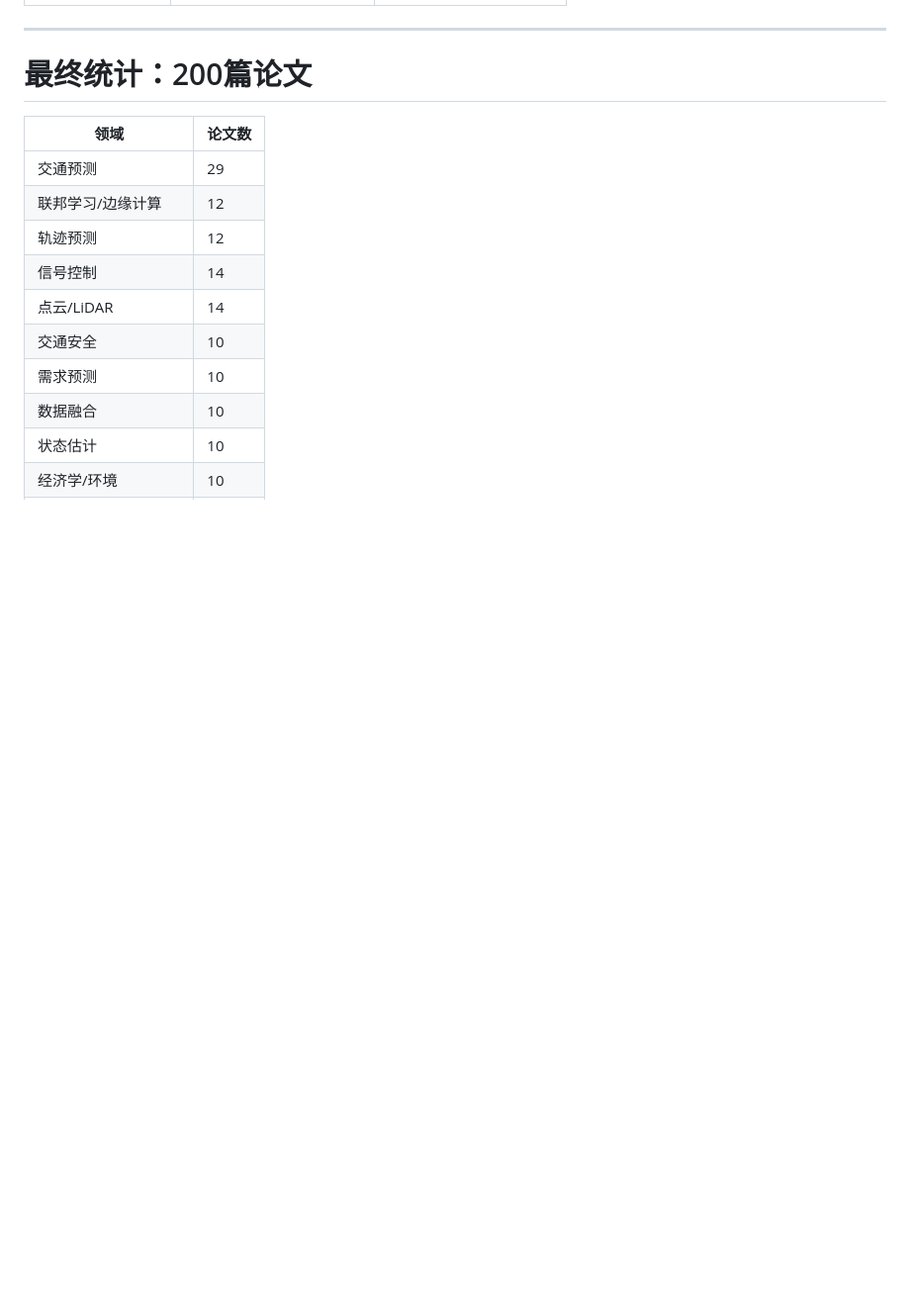
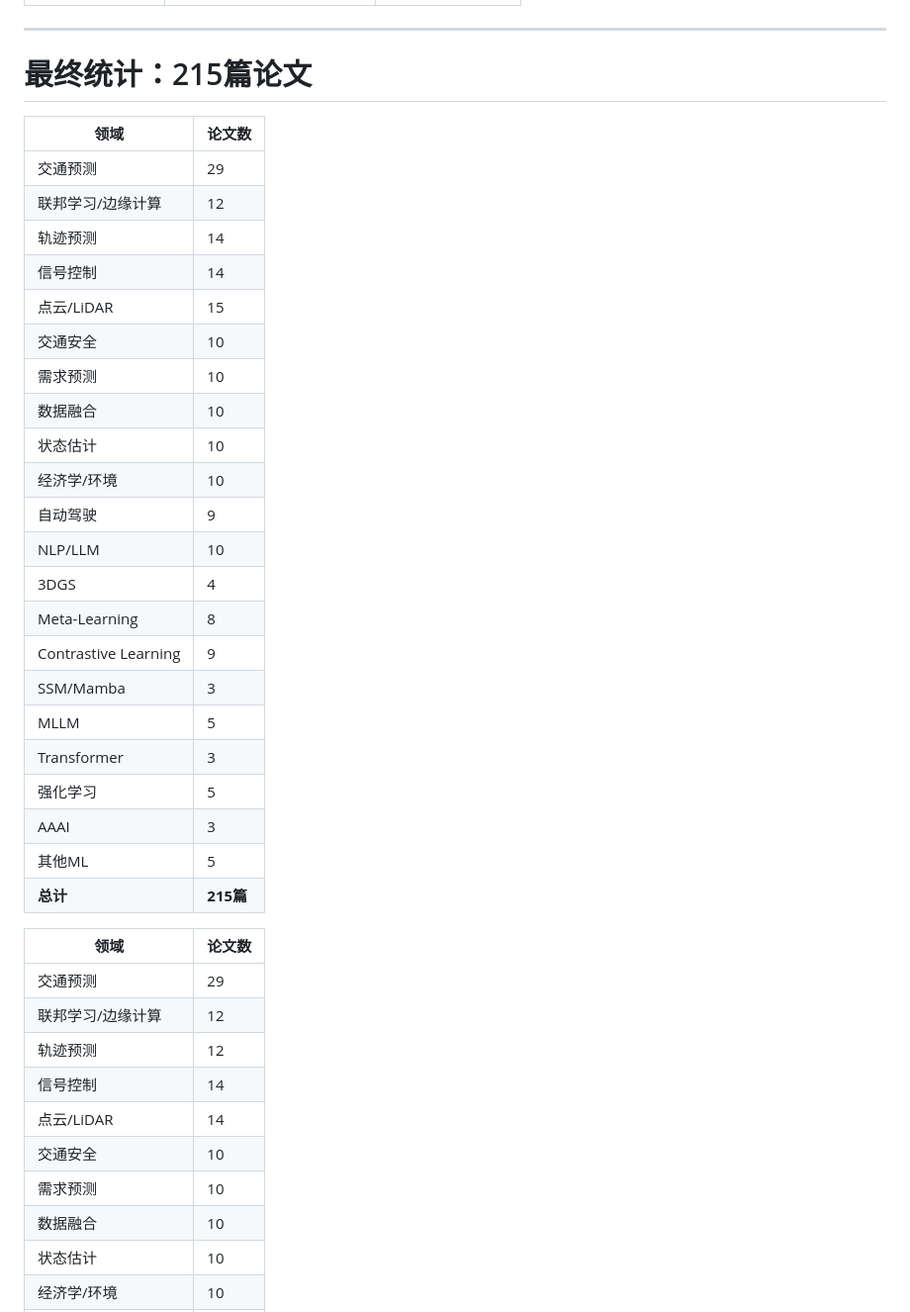
Before and after one commit to ahouyun/paper-workbench, a Markdown page: references/writing/abstract-sentence-analysis.md, the part around one of its changes. Shown at 99% size. Drawn GitHub-style; blank space fills up the shorter version.

```diff
--- a/references/writing/abstract-sentence-analysis.md
+++ b/references/writing/abstract-sentence-analysis.md
@@ -1405,6 +1450,31 @@
 ---
 
-# 最终统计：200篇论文
+# 最终统计：215篇论文
+
+| 领域 | 论文数 |
+|------|--------|
+| 交通预测 | 29 |
+| 联邦学习/边缘计算 | 12 |
+| 轨迹预测 | 14 |
+| 信号控制 | 14 |
+| 点云/LiDAR | 15 |
+| 交通安全 | 10 |
+| 需求预测 | 10 |
+| 数据融合 | 10 |
+| 状态估计 | 10 |
+| 经济学/环境 | 10 |
+| 自动驾驶 | 9 |
+| NLP/LLM | 10 |
+| 3DGS | 4 |
+| Meta-Learning | 8 |
+| Contrastive Learning | 9 |
+| SSM/Mamba | 3 |
+| MLLM | 5 |
+| Transformer | 3 |
+| 强化学习 | 5 |
+| AAAI | 3 |
+| 其他ML | 5 |
+| **总计** | **215篇** |
 
 | 领域 | 论文数 |
 |------|--------|
```
Also changed, not shown: other parts of references/writing/abstract-sentence-analysis.md (+45 -0 lines).
